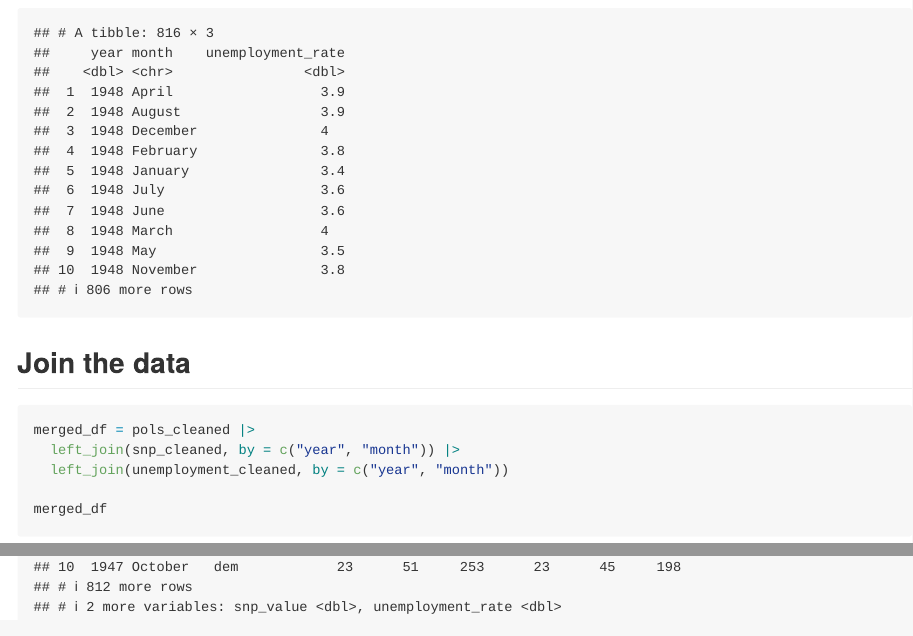
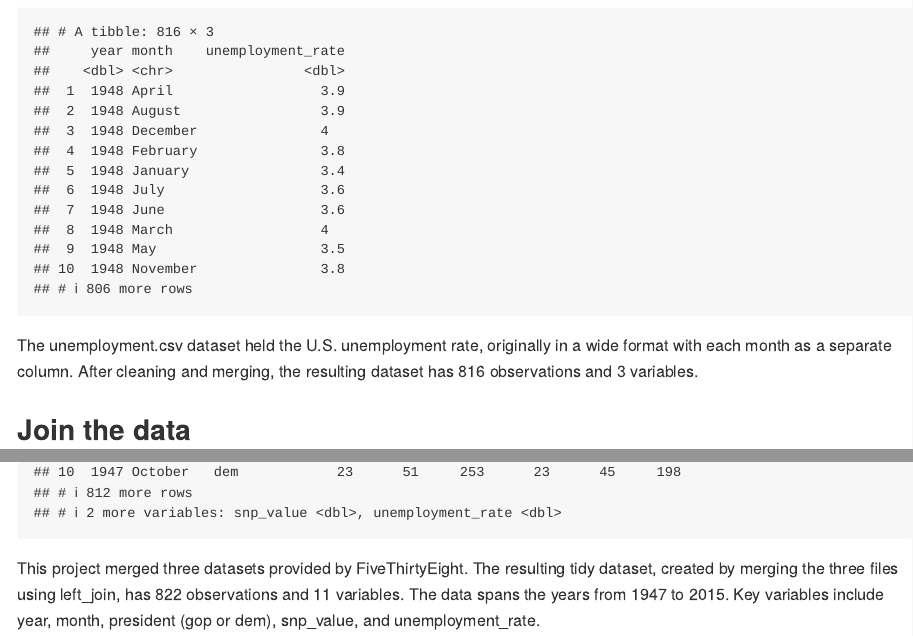
Before and after one commit to XinyinMiao527/p8105_hw2_xm2356, an R Markdown document (p8105_hw2_xm2356.Rmd): the page in a window 1100 px wide, from 2800 px down before the commit and from 2900 px down after it, so that both start at the same text, and a second part further down, joined at a grey line. The pictures show the output file p8105_hw2_xm2356.md that the author committed with the source, drawn offline in the style of GitHub.

Commit message:
add what each dataset contained

````diff
--- a/p8105_hw2_xm2356.Rmd
+++ b/p8105_hw2_xm2356.Rmd
@@ -111,6 +113,8 @@ arrange(year, month)
 unemployment_cleaned
 ```
 
+The unemployment.csv dataset held the U.S. unemployment rate, originally in a wide format with each month as a separate column. After cleaning and merging, the resulting dataset has 816 observations and 3 variables.
+
 ## Join the data
 
 ```{r}
@@ -120,3 +124,6 @@ merged_df = pols_cleaned |>
 
 merged_df
 ```
+
+This project merged three datasets provided by FiveThirtyEight.
+The resulting tidy dataset, created by merging the three files using left_join, has 822 observations and 11 variables. The data spans the years from 1947 to 2015. Key variables include year, month, president (gop or dem), snp_value, and unemployment_rate.
````
Also changed, not shown: p8105_hw2_xm2356.md, p8105_hw2_xm2356.Rmd (2 more changed lines).
